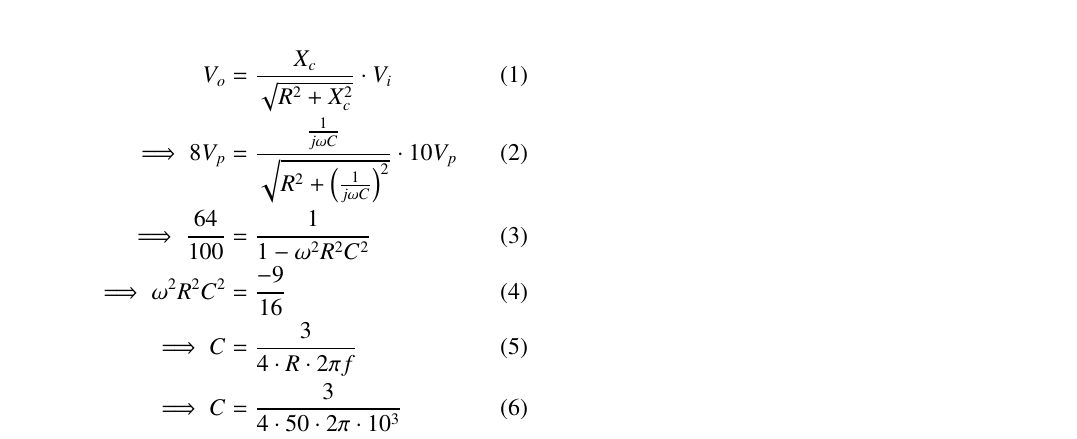
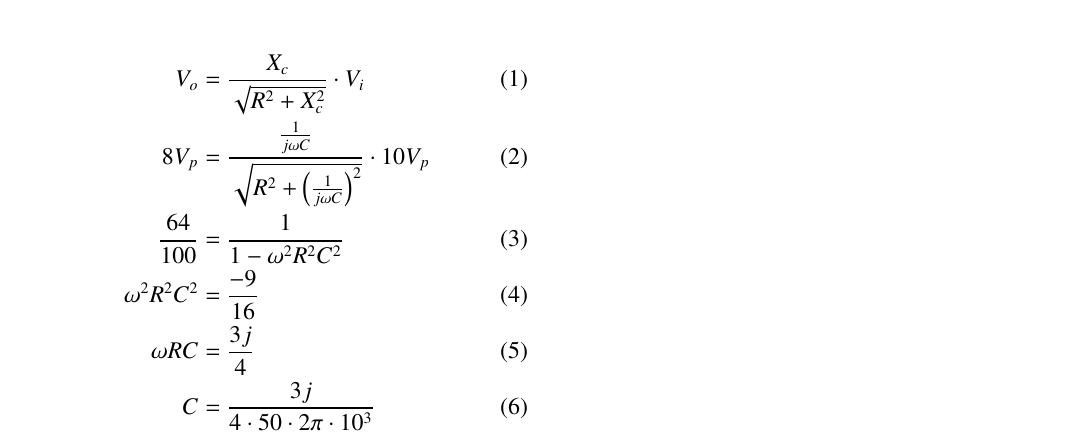
Before and after one commit to NikhithaSri4/GATE-2022, a LaTeX paper (GATE22-60/gate.tex): part of the page, cut so that both start at the same text. Compiled offline with pdfLaTeX.

Commit message:
Add files via upload

```diff
--- a/GATE22-60/gate.tex
+++ b/GATE22-60/gate.tex
@@ -140,12 +140,12 @@ A $1\text{kHz}$ sine wave generator having an internal resistance of $50 \ohm$
 
 \begin{align}
 V_o &= \frac{X_c}{\sqrt{R^2 + X_c^2}}\cdot V_i \\
-\implies 8V_p &= \frac{\frac{1}{j\omega C}}{\sqrt{R^2 + \brak{\frac{1}{j\omega C}}^2}}\cdot 10V_p \\
-\implies \frac{64}{100} &= \frac{1}{1 - \omega^2R^2C^2}\\
-\implies \omega^2R^2C^2 &= \frac{-9}{16} \\
-\implies C &= \frac{3}{4\cdot R\cdot 2\pi f} \\
-\implies C &= \frac{3}{4\cdot 50 \cdot 2\pi \cdot 10^3} \\
-\implies C &= 2.387 \mu F
+8V_p &= \frac{\frac{1}{j\omega C}}{\sqrt{R^2 + \brak{\frac{1}{j\omega C}}^2}}\cdot 10V_p \\
+\frac{64}{100} &= \frac{1}{1 - \omega^2R^2C^2}\\
+\omega^2R^2C^2 &= \frac{-9}{16} \\
+\omega RC &= \frac{3j}{4} \\
+C &= \frac{3j}{4\cdot 50 \cdot 2\pi\cdot 10^3} \\
+\implies C &= 2.387j  \mu F
 \end{align}
 
 \end{document}
```
Also changed, not shown: GATE22-60/gate.pdf, 1 other file.
